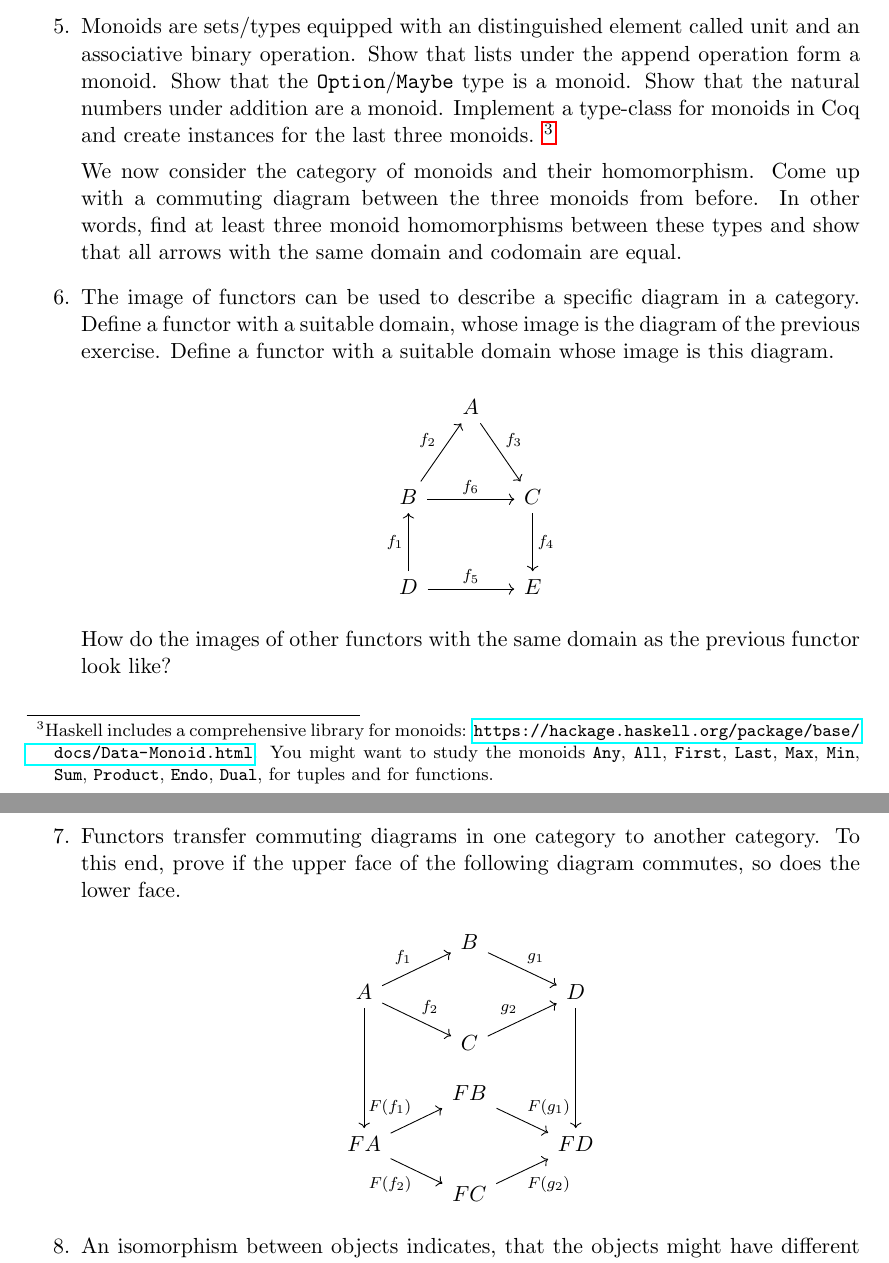
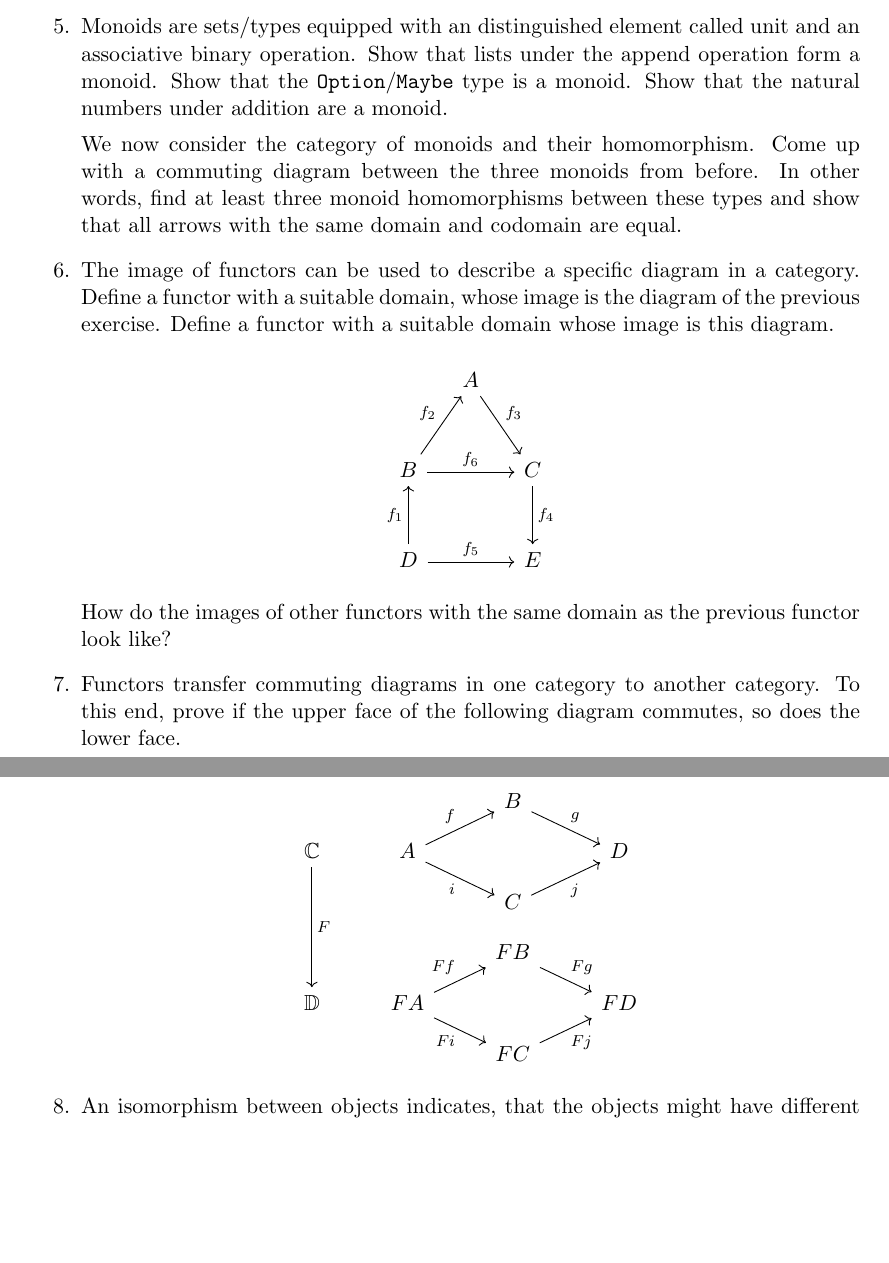
Before and after one commit to svenkeidel/category-studygroup, a LaTeX problem sheet (exercises.tex): two parts of pages 2 and 3 of 3, joined at a grey line, cut so that both start at the same text, the shorter picture padded with empty space. Compiled offline with pdfLaTeX.

Commit message:
clean up functor diagram

```diff
--- a/exercises.tex
+++ b/exercises.tex
@@ -61,13 +61,10 @@ For the first session, read 1.1 - 1.4 of \emph{Category theory} by \cite{awodey2
 
 \item
   Monoids are sets/types equipped with an distinguished element called unit and an associative binary operation.
+  %\footnote{Haskell includes a comprehensive library for monoids: \url{https://hackage.haskell.org/package/base/docs/Data-Monoid.html}. You might want to study the monoids $\mathtt{Any}$, $\mathtt{All}$, $\mathtt{First}$, $\mathtt{Last}$, $\mathtt{Max}$, $\mathtt{Min}$, $\mathtt{Sum}$, $\mathtt{Product}$,  $\mathtt{Endo}$, $\mathtt{Dual}$, for tuples and for functions.}
   Show that lists under the append operation form a monoid.
   Show that the $\mathtt{Option}/\mathtt{Maybe}$ type is a monoid.
   Show that the natural numbers under addition are a monoid.
-  Implement a type-class for monoids in Coq and create instances for the last three monoids.
-  \footnote{Haskell includes a comprehensive library for monoids:
-    \url{https://hackage.haskell.org/package/base/docs/Data-Monoid.html}.
-    You might want to study the monoids $\mathtt{Any}$, $\mathtt{All}$, $\mathtt{First}$, $\mathtt{Last}$, $\mathtt{Max}$, $\mathtt{Min}$, $\mathtt{Sum}$, $\mathtt{Product}$,  $\mathtt{Endo}$, $\mathtt{Dual}$, for tuples and for functions.}
 
   We now consider the category of monoids and their homomorphism.
   Come up with a commuting diagram between the three monoids from before.
@@ -90,12 +87,12 @@ For the first session, read 1.1 - 1.4 of \emph{Category theory} by \cite{awodey2
   To this end, prove if the upper face of the following diagram commutes, so does the lower face.
   \begin{center}
   \begin{tikzcd}[row sep=small]
-     & B \arrow[rd,"g_1"] & \\
-    A \arrow[ru, "f_1"]\arrow[rd, "f_2"]\arrow[ddd]  & & D \arrow[ddd] \\
-     & C \arrow[ru,"g_2"] & \\
-     & FB \arrow[rd,"F(g_1)"] & \\
-    FA \arrow[ru, "F(f_1)"]\arrow[rd, "F(f_2)"{below left}] & & FD \\
-     & FC \arrow[ru,"F(g_2)"{below right}] &
+    &  & B \arrow[rd,"g"] & \\
+    \mathbb{C} \arrow[ddd,"F"] & A \arrow[ru, "f"]\arrow[rd, "i"{below left}]  & & D \\
+    &  & C \arrow[ru,"j"{below right}] & \\
+    &  & FB \arrow[rd,"F g"] & \\
+    \mathbb{D} & FA \arrow[ru, "F f"]\arrow[rd, "F i"{below left}] & & FD \\
+    &  & FC \arrow[ru,"F j"{below right}] &
   \end{tikzcd}
   \end{center}
 
```
